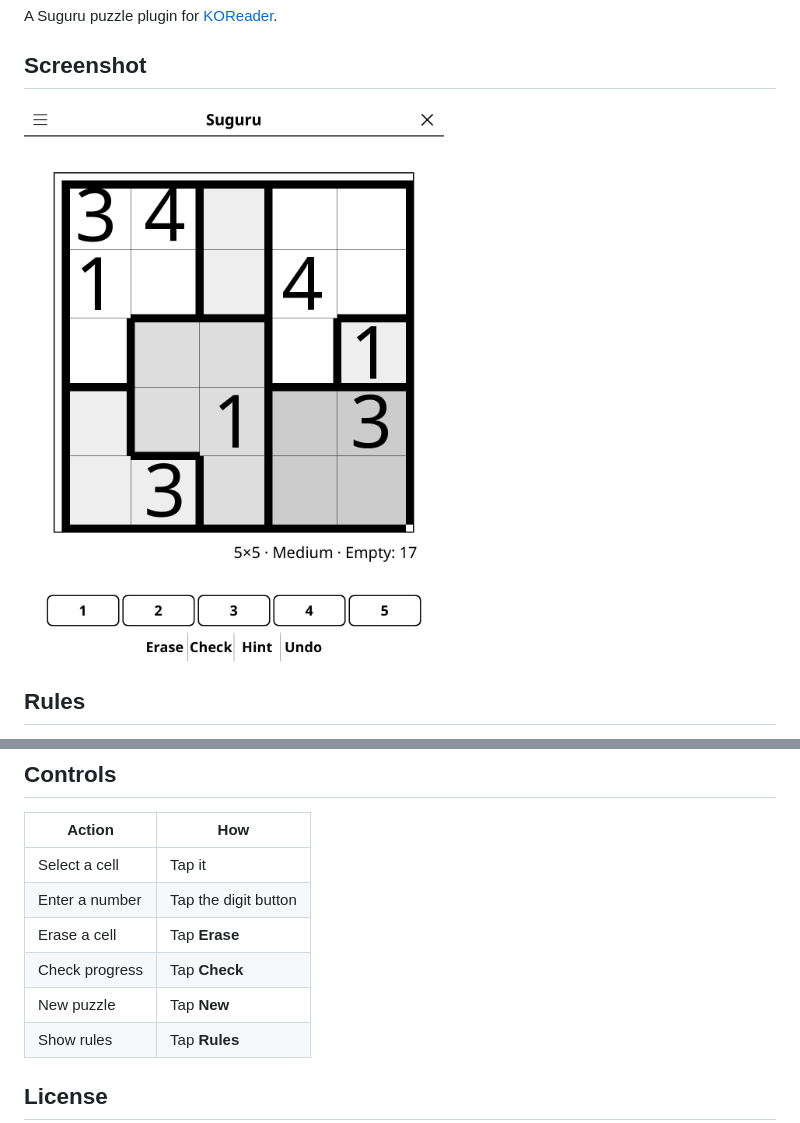
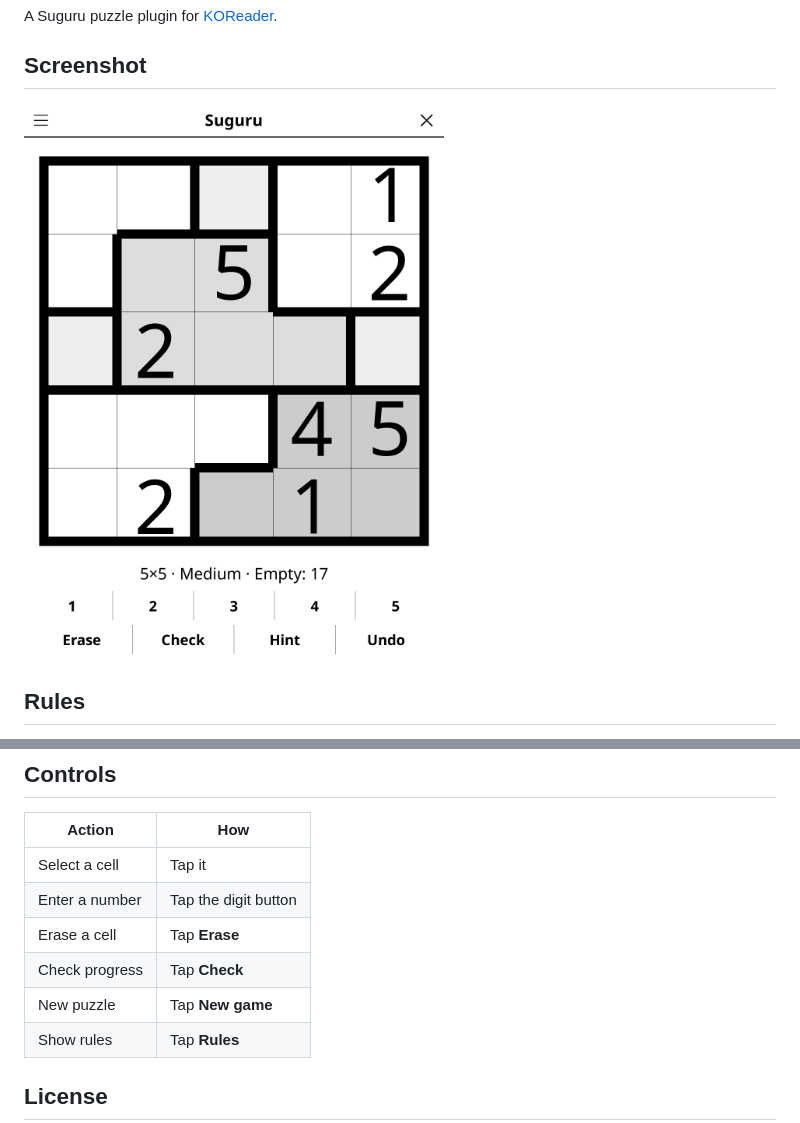
Before and after one commit to t2ym5u/suguru.koplugin, a Markdown page: README.md, 2 parts joined by grey strips. Drawn GitHub-style; pictures changed too: images/suguru.png.

```diff
--- a/README.md
+++ b/README.md
@@ -34,7 +34,7 @@ Fill every cell so each outlined group of size N contains 1–N exactly once. Id
 | Enter a number | Tap the digit button |
 | Erase a cell | Tap **Erase** |
 | Check progress | Tap **Check** |
-| New puzzle | Tap **New** |
+| New puzzle | Tap **New game** |
 | Show rules | Tap **Rules** |
 
 ## License
```
Also changed, not shown: CHANGELOG.md (+20 -0 lines), 4 other files.
